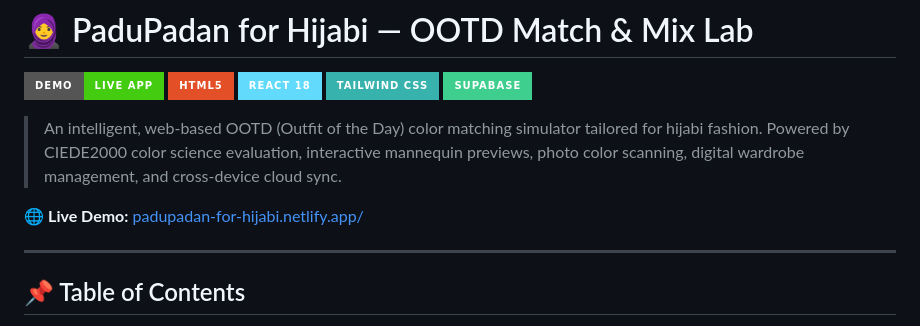
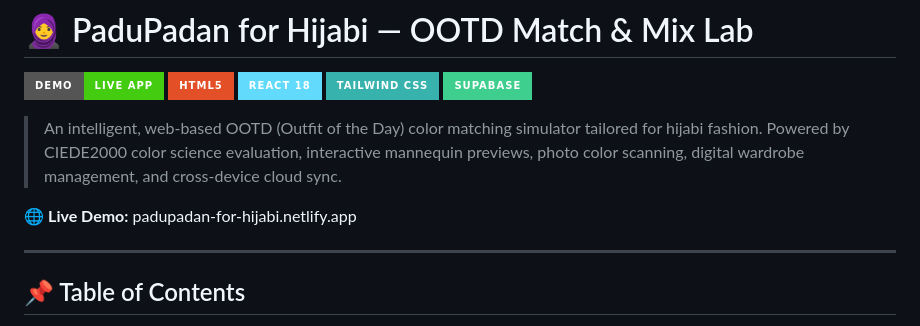
Before and after one commit to karinaara/padupadan-for-hijabi, a Markdown page: README.md, the part around the change. Drawn GitHub-style; badges without logos.

```diff
--- a/README.md
+++ b/README.md
@@ -8,7 +8,7 @@
 
 > An intelligent, web-based OOTD (Outfit of the Day) color matching simulator tailored for hijabi fashion. Powered by CIEDE2000 color science evaluation, interactive mannequin previews, photo color scanning, digital wardrobe management, and cross-device cloud sync.
 
-🌐 **Live Demo:** [padupadan-for-hijabi.netlify.app/](padupadan-for-hijabi.netlify.app)
+🌐 **Live Demo:** padupadan-for-hijabi.netlify.app
 
 ---
 
```
